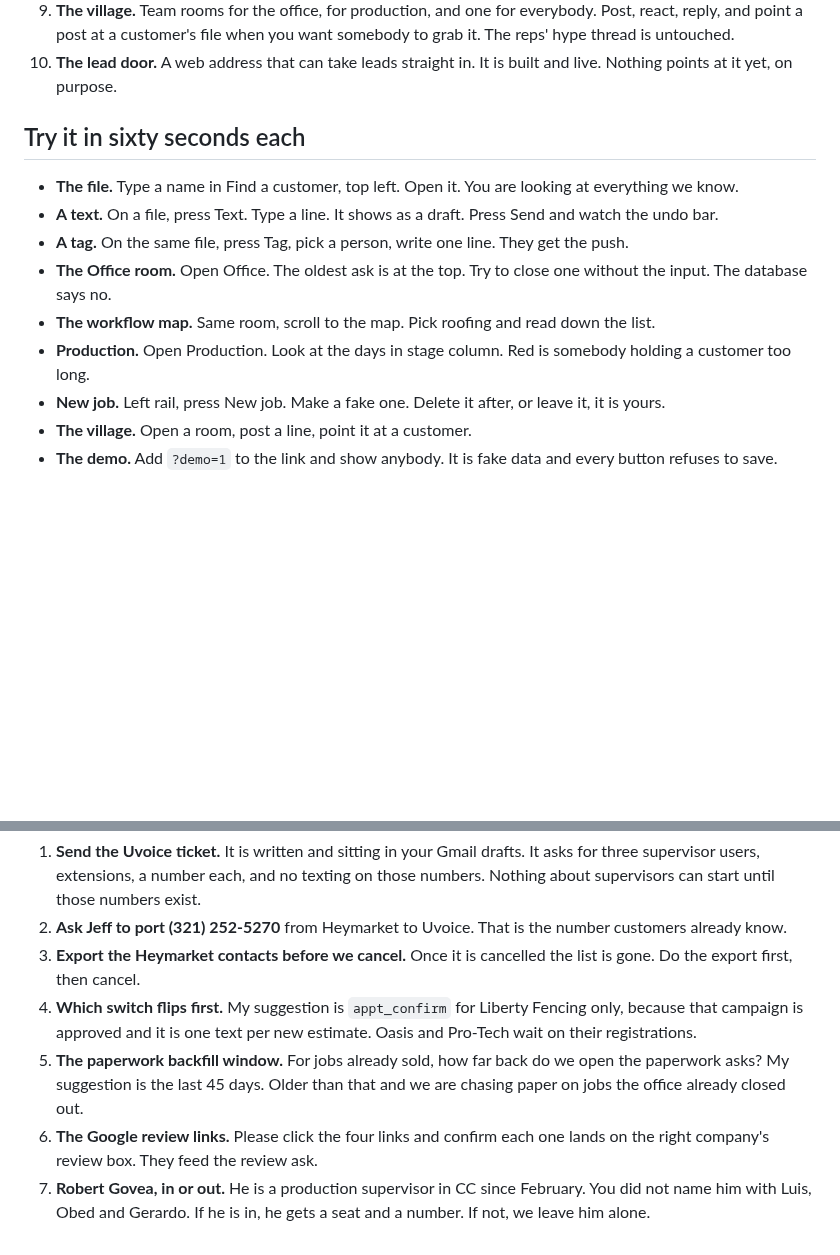
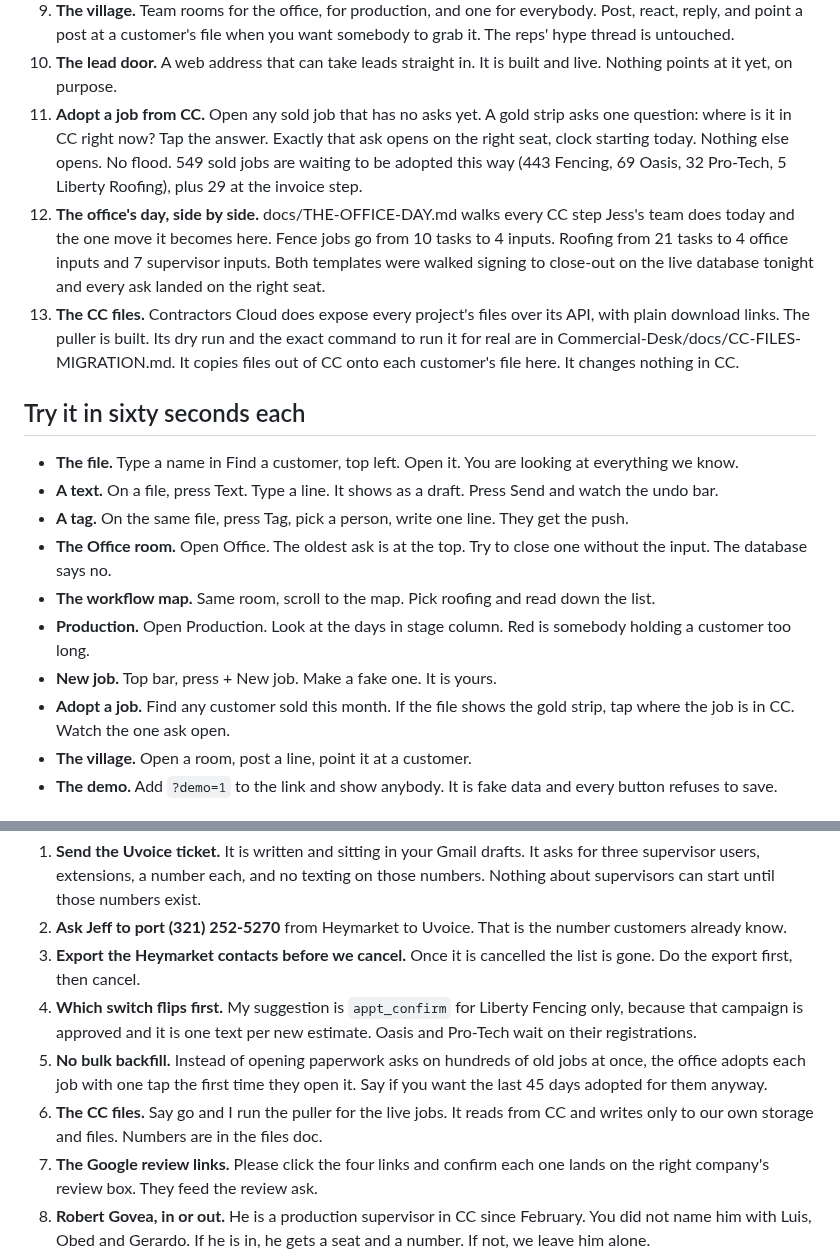
Before and after one commit to kdelaney05-bit/4-touch-autopilot-central-command, a Markdown page: docs/MORNING-BRIEF.md, 2 parts joined by grey strips. Rendered like a GitHub page; blank space fills up the shorter version.

Commit message:
Morning brief: adopt-a-job, the office's day, the CC files puller
Co-Authored-By: Claude Fable 5.1 <noreply@anthropic.com>

```diff
--- a/docs/MORNING-BRIEF.md
+++ b/docs/MORNING-BRIEF.md
@@ -46,6 +46,23 @@ safely. That is exactly where we are.
    you want somebody to grab it. The reps' hype thread is untouched.
 10. **The lead door.** A web address that can take leads straight in. It is
     built and live. Nothing points at it yet, on purpose.
+11. **Adopt a job from CC.** Open any sold job that has no asks yet. A gold
+    strip asks one question: where is it in CC right now? Tap the answer.
+    Exactly that ask opens on the right seat, clock starting today. Nothing
+    else opens. No flood. 549 sold jobs are waiting to be adopted this way
+    (443 Fencing, 69 Oasis, 32 Pro-Tech, 5 Liberty Roofing), plus 29 at
+    the invoice step.
+12. **The office's day, side by side.** docs/THE-OFFICE-DAY.md walks every
+    CC step Jess's team does today and the one move it becomes here. Fence
+    jobs go from 10 tasks to 4 inputs. Roofing from 21 tasks to 4 office
+    inputs and 7 supervisor inputs. Both templates were walked signing to
+    close-out on the live database tonight and every ask landed on the
+    right seat.
+13. **The CC files.** Contractors Cloud does expose every project's files
+    over its API, with plain download links. The puller is built. Its dry
+    run and the exact command to run it for real are in
+    Commercial-Desk/docs/CC-FILES-MIGRATION.md. It copies files out of CC
+    onto each customer's file here. It changes nothing in CC.
 
 ## Try it in sixty seconds each
 
@@ -61,8 +78,9 @@ safely. That is exactly where we are.
   down the list.
 - **Production.** Open Production. Look at the days in stage column. Red is
   somebody holding a customer too long.
-- **New job.** Left rail, press New job. Make a fake one. Delete it after, or
-  leave it, it is yours.
+- **New job.** Top bar, press + New job. Make a fake one. It is yours.
+- **Adopt a job.** Find any customer sold this month. If the file shows the
+  gold strip, tap where the job is in CC. Watch the one ask open.
 - **The village.** Open a room, post a line, point it at a customer.
 - **The demo.** Add `?demo=1` to the link and show anybody. It is fake data
   and every button refuses to save.
@@ -96,9 +114,12 @@ person presses Send.
 4. **Which switch flips first.** My suggestion is `appt_confirm` for Liberty
    Fencing only, because that campaign is approved and it is one text per new
    estimate. Oasis and Pro-Tech wait on their registrations.
-5. **The paperwork backfill window.** For jobs already sold, how far back do
-   we open the paperwork asks? My suggestion is the last 45 days. Older than
-   that and we are chasing paper on jobs the office already closed out.
+5. **No bulk backfill.** Instead of opening paperwork asks on hundreds of old
+   jobs at once, the office adopts each job with one tap the first time they
+   open it. Say if you want the last 45 days adopted for them anyway.
+8. **The CC files.** Say go and I run the puller for the live jobs. It reads
+   from CC and writes only to our own storage and files. Numbers are in the
+   files doc.
 6. **The Google review links.** Please click the four links and confirm each
    one lands on the right company's review box. They feed the review ask.
 7. **Robert Govea, in or out.** He is a production supervisor in CC since
```
